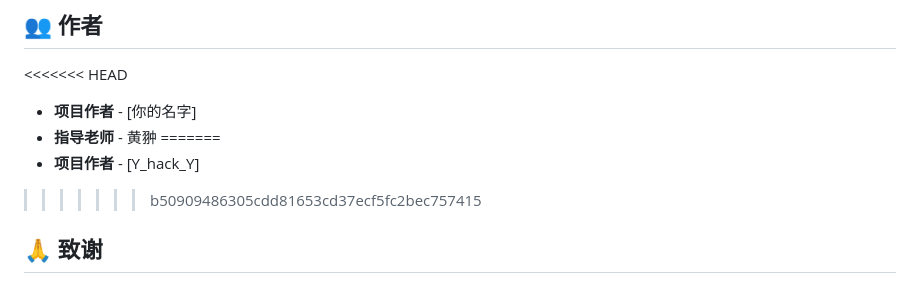
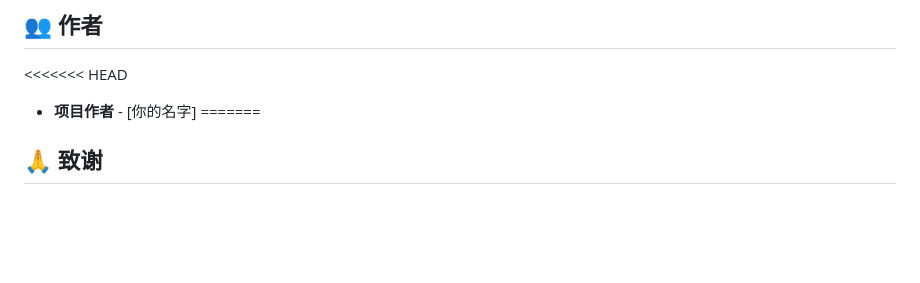
Before and after one commit to Y-hack-Y/face_detection_project, a Markdown page: README.md, the part around the change. Rendered like a GitHub page; blank space fills up the shorter version.

Commit message:
no message

```diff
--- a/README.md
+++ b/README.md
@@ -231,10 +231,7 @@ GET /api/blacklist/list
 
 <<<<<<< HEAD
 - **项目作者** - [你的名字]
-- **指导老师** - 黄翀
 =======
-- **项目作者** - [Y_hack_Y]
->>>>>>> b50909486305cdd81653cd37ecf5fc2bec757415
 
 ## 🙏 致谢
 
```
